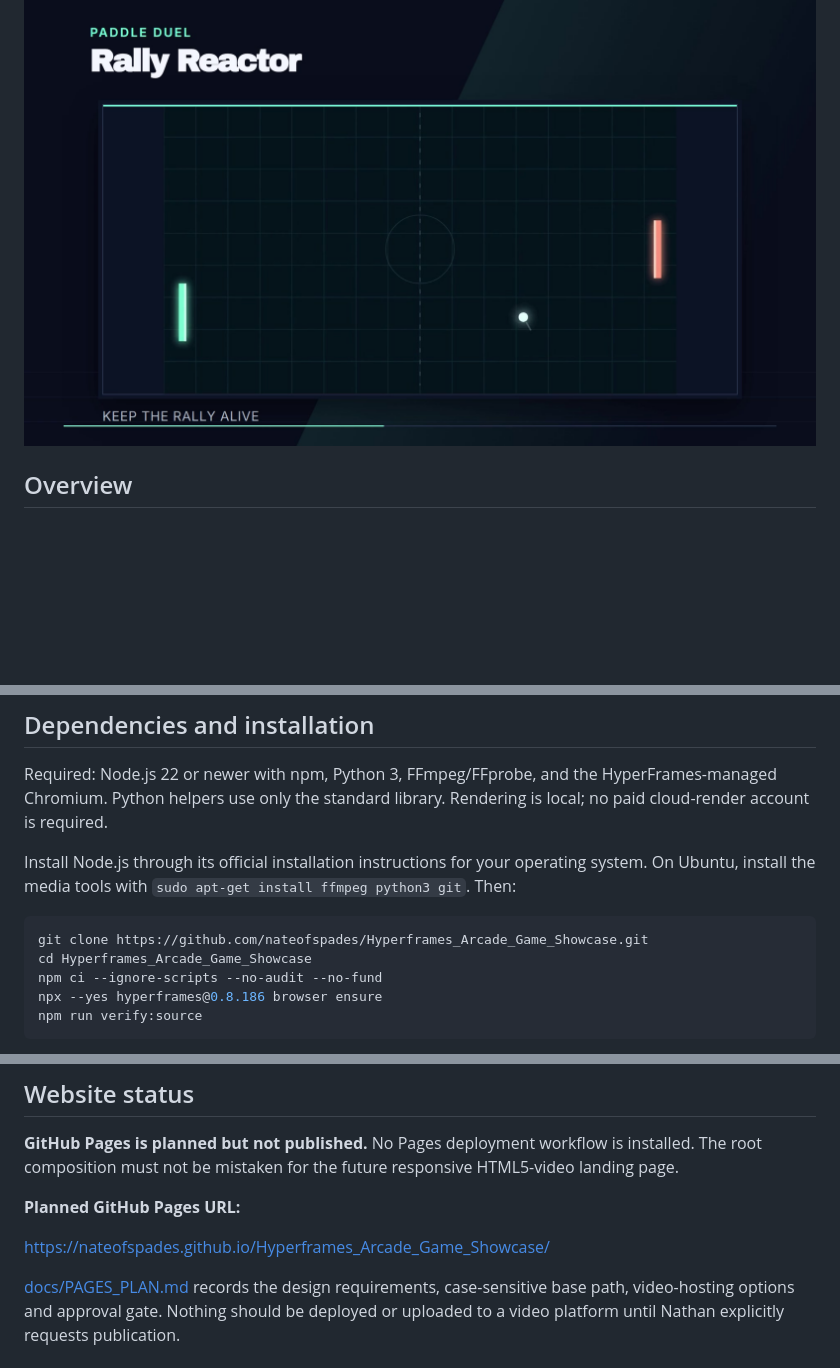
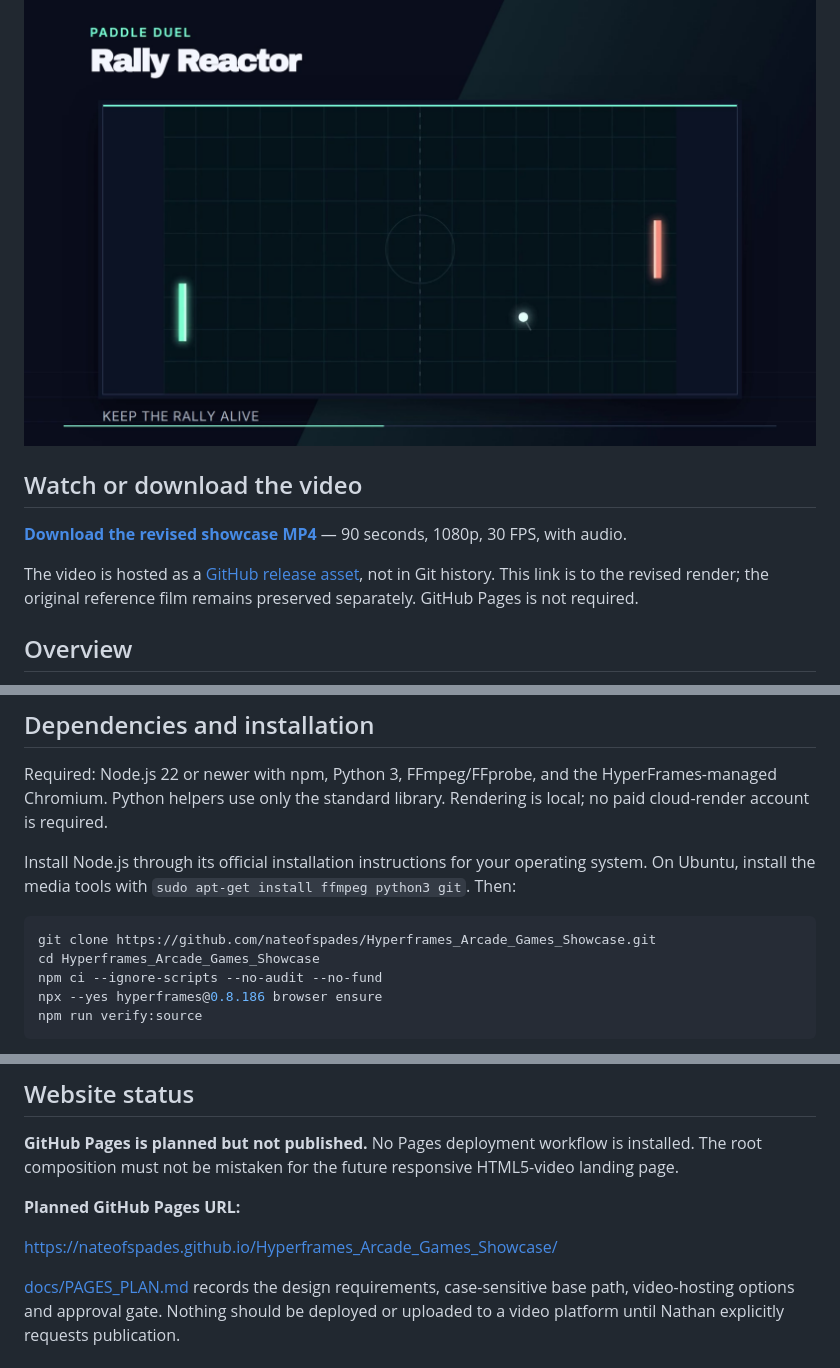
Before and after one commit to nateofspades/Hyperframes_Arcade_Games_Showcase, a Markdown page: README.md, 3 parts joined by grey strips. GitHub-like rendering; blank space fills up the shorter version.

Commit message:
Link revised showcase MP4 from README via GitHub release

````diff
--- a/README.md
+++ b/README.md
@@ -3,6 +3,12 @@
 Editable HyperFrames source code for a promotional video featuring eight original browser-based arcade games by Nathan Burns (`nateofspades`). This repository preserves the **existing** showcase: its HTML compositions, CSS, GSAP animation code, gameplay recordings, stills, original instrumental music and production scripts. It does not recreate the video from its rendered MP4.
 
 ![A real frame decoded from the original showcase: Rally Reactor](docs/images/original-rally-reactor.jpg)
+
+## Watch or download the video
+
+[**Download the revised showcase MP4**](https://github.com/nateofspades/Hyperframes_Arcade_Games_Showcase/releases/download/showcase-video-2026-10-23/Arcade_Games_Showcase-2026-10-23T21-07-10-088Z.mp4) — 90 seconds, 1080p, 30 FPS, with audio.
+
+The video is hosted as a [GitHub release asset](https://github.com/nateofspades/Hyperframes_Arcade_Games_Showcase/releases/tag/showcase-video-2026-10-23), not in Git history. This link is to the revised render; the original reference film remains preserved separately. GitHub Pages is not required.
 
 ## Overview
 
@@ -43,8 +49,8 @@ Required: Node.js 22 or newer with npm, Python 3, FFmpeg/FFprobe, and the HyperF
 Install Node.js through its official installation instructions for your operating system. On Ubuntu, install the media tools with `sudo apt-get install ffmpeg python3 git`. Then:
 
 ```sh
-git clone https://github.com/nateofspades/Hyperframes_Arcade_Game_Showcase.git
-cd Hyperframes_Arcade_Game_Showcase
+git clone https://github.com/nateofspades/Hyperframes_Arcade_Games_Showcase.git
+cd Hyperframes_Arcade_Games_Showcase
 npm ci --ignore-scripts --no-audit --no-fund
 npx --yes hyperframes@0.8.186 browser ensure
 npm run verify:source
@@ -116,6 +122,6 @@ The profile has its own project context and local working directory, cloned defa
 
 **Planned GitHub Pages URL:**
 
-https://nateofspades.github.io/Hyperframes_Arcade_Game_Showcase/
+https://nateofspades.github.io/Hyperframes_Arcade_Games_Showcase/
 
 [docs/PAGES_PLAN.md](docs/PAGES_PLAN.md) records the design requirements, case-sensitive base path, video-hosting options and approval gate. Nothing should be deployed or uploaded to a video platform until Nathan explicitly requests publication.
````
